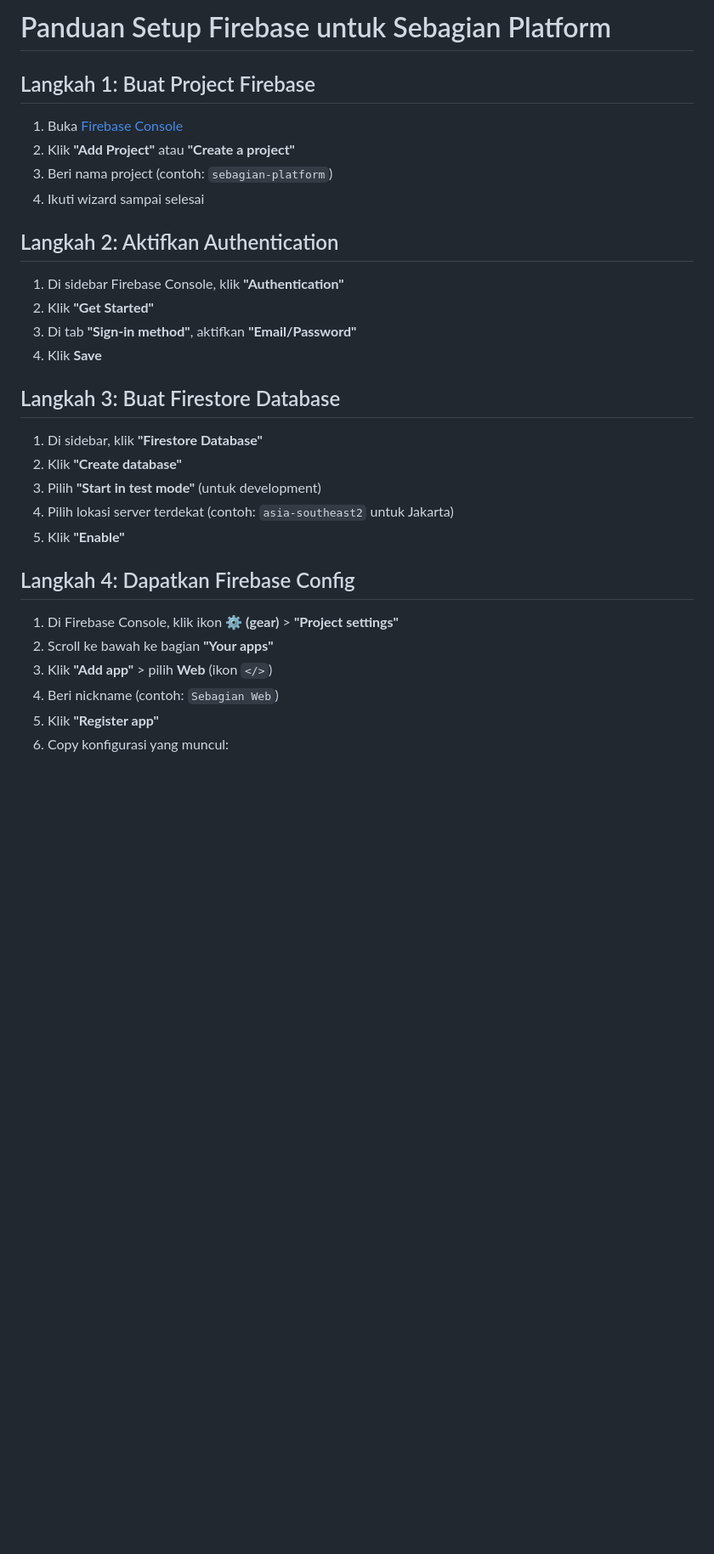
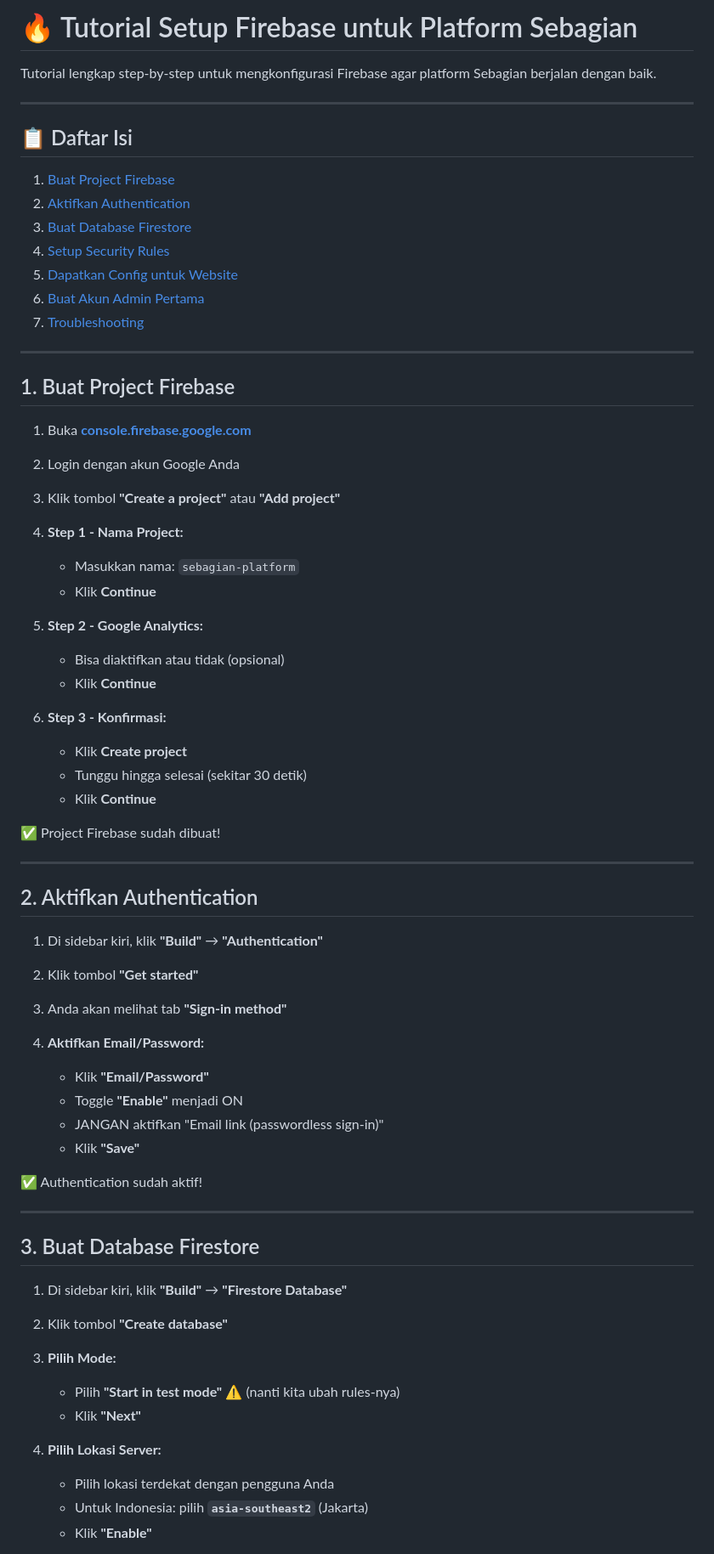
Before and after one commit to rezamubarock/sebagian, a Markdown page: FIREBASE_SETUP.md, the part around one of its changes. Shown at 85% size. Rendered like a GitHub page; blank space fills up the shorter version.

Commit message:
Add comprehensive Firebase setup tutorial

```diff
--- a/FIREBASE_SETUP.md
+++ b/FIREBASE_SETUP.md
@@ -1,32 +1,71 @@
-# Panduan Setup Firebase untuk Sebagian Platform
+# 🔥 Tutorial Setup Firebase untuk Platform Sebagian
 
-## Langkah 1: Buat Project Firebase
+Tutorial lengkap step-by-step untuk mengkonfigurasi Firebase agar platform Sebagian berjalan dengan baik.
 
-1. Buka [Firebase Console](https://console.firebase.google.com/)
-2. Klik **"Add Project"** atau **"Create a project"**
-3. Beri nama project (contoh: `sebagian-platform`)
-4. Ikuti wizard sampai selesai
+---
 
-## Langkah 2: Aktifkan Authentication
+## 📋 Daftar Isi
 
-1. Di sidebar Firebase Console, klik **"Authentication"**
-2. Klik **"Get Started"**
-3. Di tab **"Sign-in method"**, aktifkan **"Email/Password"**
-4. Klik **Save**
+1. [Buat Project Firebase](#1-buat-project-firebase)
+2. [Aktifkan Authentication](#2-aktifkan-authentication)
+3. [Buat Database Firestore](#3-buat-database-firestore)
+4. [Setup Security Rules](#4-setup-security-rules-penting)
+5. [Dapatkan Config untuk Website](#5-dapatkan-config-untuk-website)
+6. [Buat Akun Admin Pertama](#6-buat-akun-admin-pertama)
+7. [Troubleshooting](#7-troubleshooting)
 
-## Langkah 3: Buat Firestore Database
+---
 
-1. Di sidebar, klik **"Firestore Database"**
-2. Klik **"Create database"**
-3. Pilih **"Start in test mode"** (untuk development)
-4. Pilih lokasi server terdekat (contoh: `asia-southeast2` untuk Jakarta)
-5. Klik **"Enable"**
+## 1. Buat Project Firebase
 
-## Langkah 4: Dapatkan Firebase Config
+1. Buka **[console.firebase.google.com](https://console.firebase.google.com/)**
+2. Login dengan akun Google Anda
+3. Klik tombol **"Create a project"** atau **"Add project"**
 
-1. Di Firebase Console, klik ikon **⚙️ (gear)** > **"Project settings"**
-2. Scroll ke bawah ke bagian **"Your apps"**
-3. Klik **"Add app"** > pilih **Web** (ikon `</>`)
-4. Beri nickname (contoh: `Sebagian Web`)
-5. Klik **"Register app"**
-6. Copy konfigurasi yang muncul:
+4. **Step 1 - Nama Project:**
+   - Masukkan nama: `sebagian-platform`
+   - Klik **Continue**
+
+5. **Step 2 - Google Analytics:**
+   - Bisa diaktifkan atau tidak (opsional)
+   - Klik **Continue**
+
+6. **Step 3 - Konfirmasi:**
+   - Klik **Create project**
+   - Tunggu hingga selesai (sekitar 30 detik)
+   - Klik **Continue**
+
+✅ Project Firebase sudah dibuat!
+
+---
+
+## 2. Aktifkan Authentication
+
+1. Di sidebar kiri, klik **"Build"** → **"Authentication"**
+2. Klik tombol **"Get started"**
+3. Anda akan melihat tab **"Sign-in method"**
+
+4. **Aktifkan Email/Password:**
+   - Klik **"Email/Password"**
+   - Toggle **"Enable"** menjadi ON
+   - JANGAN aktifkan "Email link (passwordless sign-in)"
+   - Klik **"Save"**
+
+✅ Authentication sudah aktif!
+
+---
+
+## 3. Buat Database Firestore
+
+1. Di sidebar kiri, klik **"Build"** → **"Firestore Database"**
+2. Klik tombol **"Create database"**
+
+3. **Pilih Mode:**
+   - Pilih **"Start in test mode"** ⚠️ (nanti kita ubah rules-nya)
+   - Klik **"Next"**
+
+4. **Pilih Lokasi Server:**
+   - Pilih lokasi terdekat dengan pengguna Anda
+   - Untuk Indonesia: pilih **`asia-southeast2`** (Jakarta)
+   - Klik **"Enable"**
+
```
Also changed, not shown: other parts of FIREBASE_SETUP.md (+230 -48 lines).
